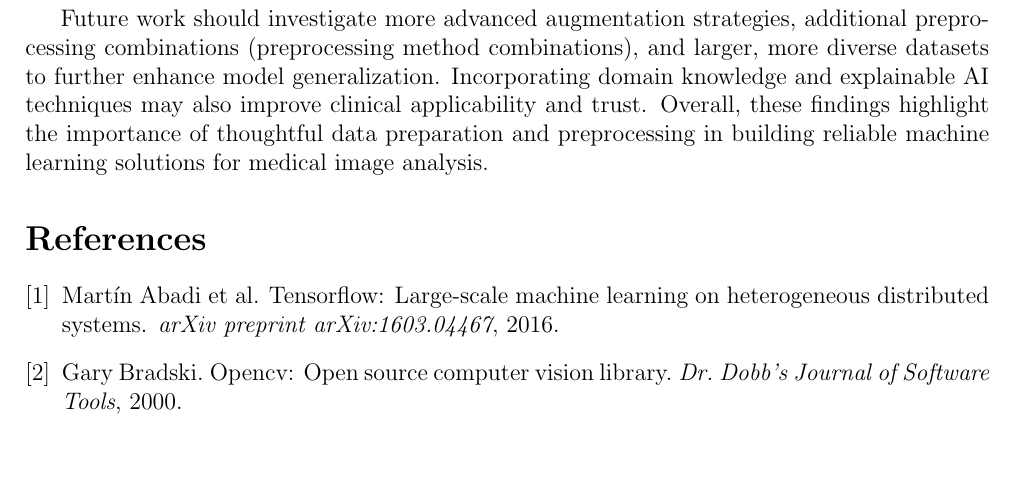
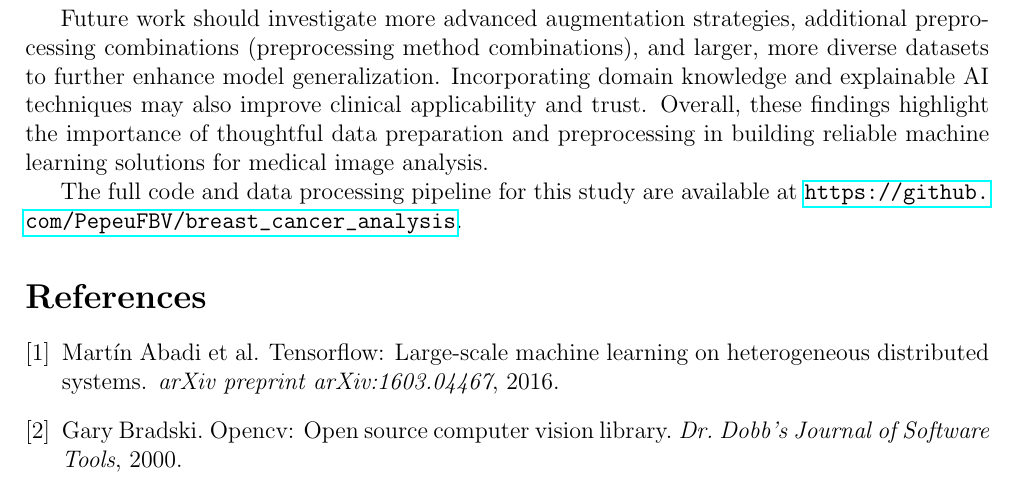
Before and after one commit to PepeuFBV/breast_cancer_analysis, a LaTeX document (article/main.tex): part of page 7 of 7, cut so that both start at the same text, the shorter picture padded with empty space. Compiled offline with pdfLaTeX.

Commit message:
fix: add link to code and data processing pipeline in the article

```diff
--- a/article/main.tex
+++ b/article/main.tex
@@ -236,6 +236,7 @@ Future work should investigate more advanced augmentation strategies, additional
 
 % Bibliography
 \bibliographystyle{plain}
+The full code and data processing pipeline for this study are available at \url{https://github.com/PepeuFBV/breast_cancer_analysis}.
 \bibliography{references}
 
 \end{document}
```
Also changed, not shown: article/main.pdf.
